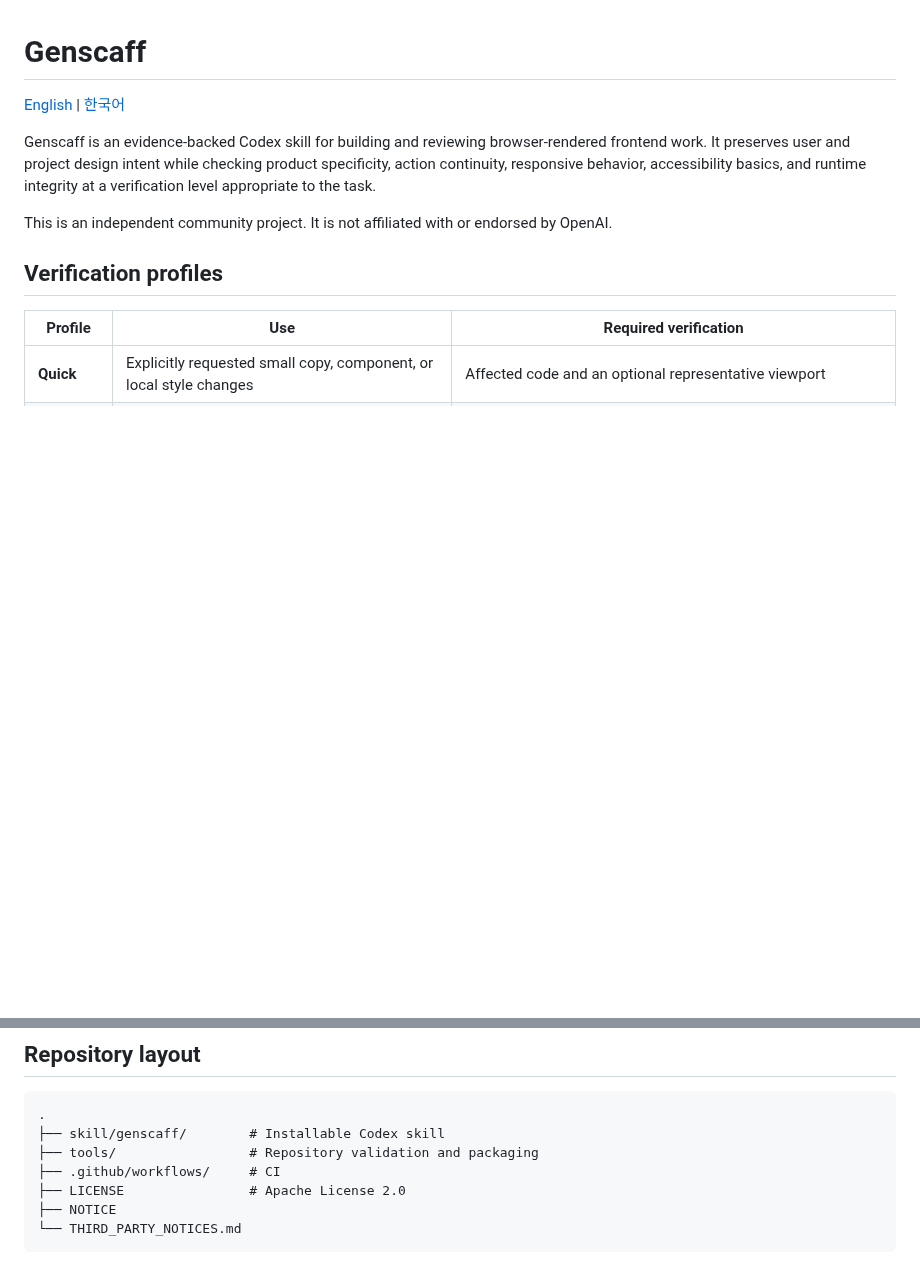
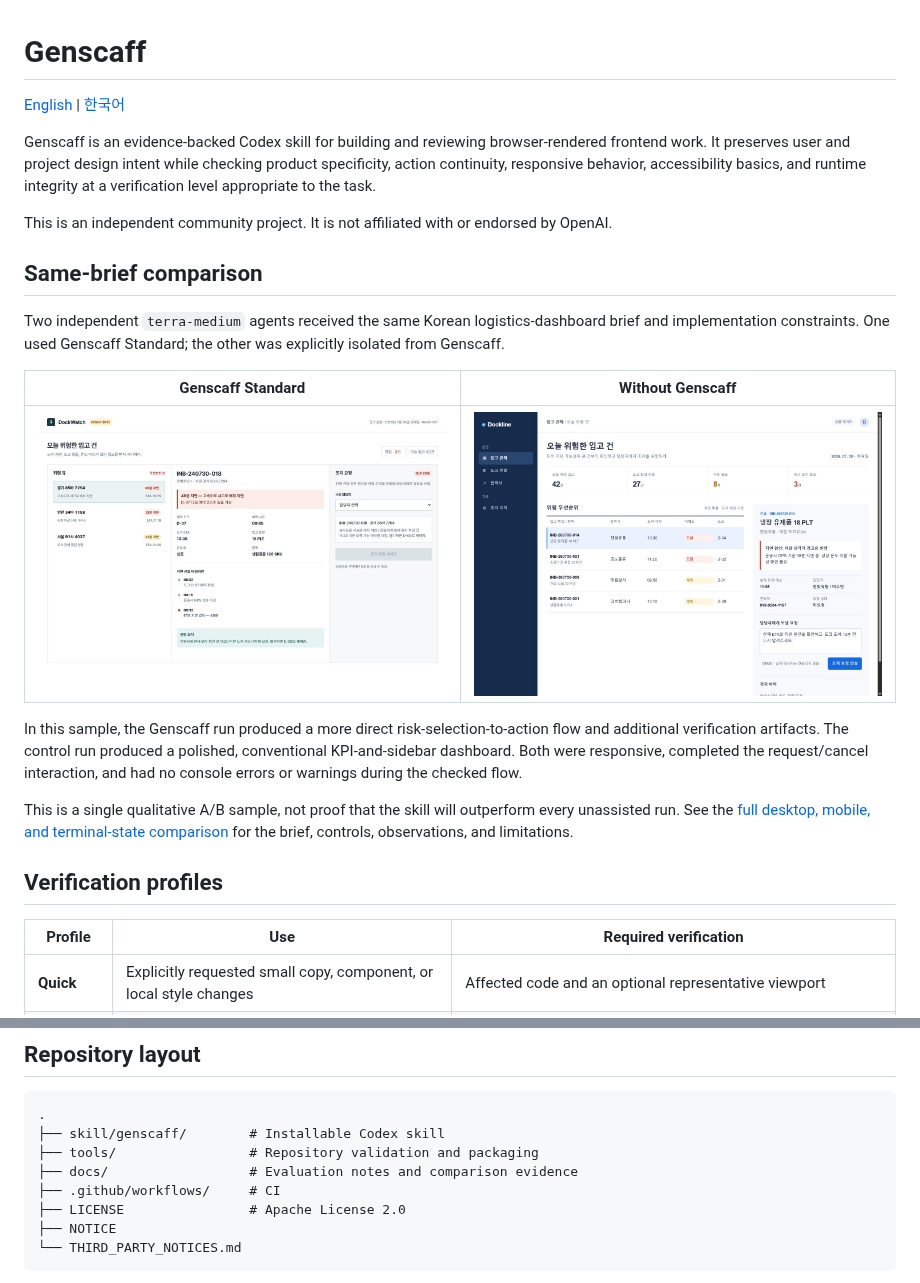
Before and after one commit to gloz9102/genscaff, a Markdown page: README.md, 2 parts joined by grey strips. Drawn GitHub-style; pictures changed too: docs/assets/comparison/genscaff-with.png (added), docs/assets/comparison/genscaff-without.png (added); blank space fills up the shorter version.

```diff
--- a/README.md
+++ b/README.md
@@ -5,6 +5,18 @@
 Genscaff is an evidence-backed Codex skill for building and reviewing browser-rendered frontend work. It preserves user and project design intent while checking product specificity, action continuity, responsive behavior, accessibility basics, and runtime integrity at a verification level appropriate to the task.
 
 This is an independent community project. It is not affiliated with or endorsed by OpenAI.
+
+## Same-brief comparison
+
+Two independent `terra-medium` agents received the same Korean logistics-dashboard brief and implementation constraints. One used Genscaff Standard; the other was explicitly isolated from Genscaff.
+
+| Genscaff Standard | Without Genscaff |
+|---|---|
+| <img src="docs/assets/comparison/genscaff-with.png" alt="Task-focused logistics dashboard created with Genscaff Standard" width="720"> | <img src="docs/assets/comparison/genscaff-without.png" alt="Conventional logistics dashboard created without Genscaff" width="720"> |
+
+In this sample, the Genscaff run produced a more direct risk-selection-to-action flow and additional verification artifacts. The control run produced a polished, conventional KPI-and-sidebar dashboard. Both were responsive, completed the request/cancel interaction, and had no console errors or warnings during the checked flow.
+
+This is a single qualitative A/B sample, not proof that the skill will outperform every unassisted run. See the [full desktop, mobile, and terminal-state comparison](docs/comparison.md) for the brief, controls, observations, and limitations.
 
 ## Verification profiles
 
@@ -24,6 +36,7 @@ Genscaff is not an AI-authorship detector, originality certificate, or replaceme
 .
 ├── skill/genscaff/        # Installable Codex skill
 ├── tools/                 # Repository validation and packaging
+├── docs/                  # Evaluation notes and comparison evidence
 ├── .github/workflows/     # CI
 ├── LICENSE                # Apache License 2.0
 ├── NOTICE
```
Also changed, not shown: README.ko.md (+13 -0 lines), docs/comparison.ko.md (added, +44 -0 lines), docs/comparison.md (added, +44 -0 lines), docs/assets/comparison/genscaff-with-mobile.png (added), docs/assets/comparison/genscaff-with-terminal.png (added), docs/assets/comparison/genscaff-without-mobile.png (added), docs/assets/comparison/genscaff-without-terminal.png (added).
